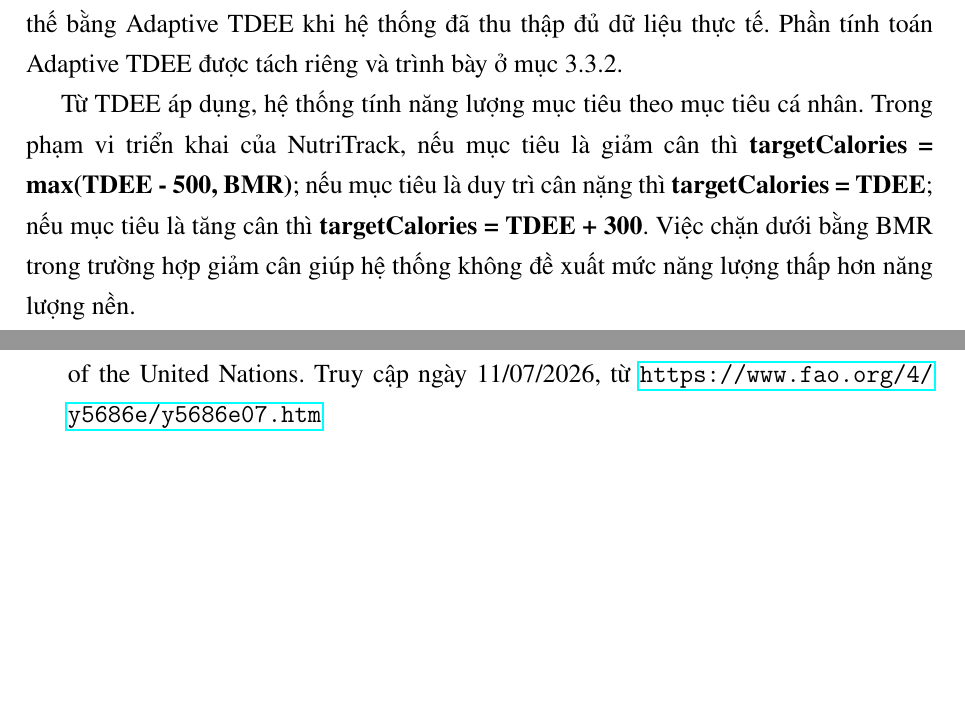
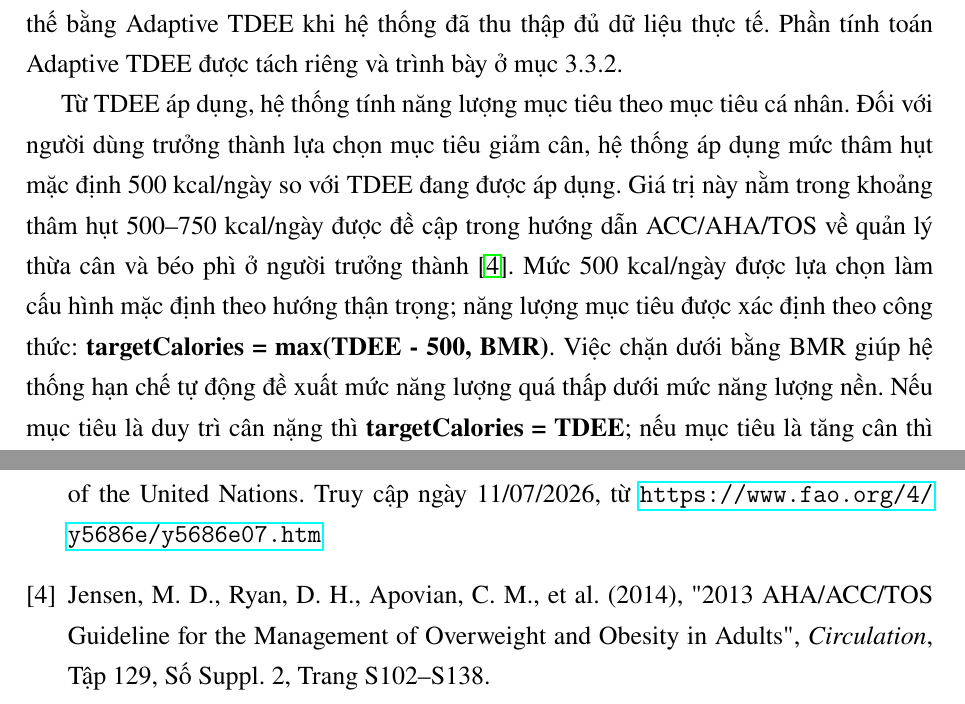
Before and after one commit to truongxuantxa-stack/gfgf, a LaTeX document (do_an_tot_nghiep.tex): two parts of pages 80 and 126 of 126, joined at a grey line, cut so that both start at the same text, the shorter picture padded with empty space. Compiled offline with pdfLaTeX.

Commit message:
docs: update weight loss logic and add jensen2014 citation

```diff
--- a/do_an_tot_nghiep.tex
+++ b/do_an_tot_nghiep.tex
@@ -3181,7 +3181,7 @@ Trong phạm vi hệ thống, giá trị BMR/REE được ước lượng bằng
 
 Sau khi ước lượng BMR, hệ thống tính TDEE tĩnh theo công thức \textbf{TDEE = BMR × PAL}. PAL, viết tắt của Physical Activity Level, biểu diễn tổng năng lượng tiêu hao trong 24 giờ dưới dạng bội số của BMR và được xác định về mặt khái niệm theo quan hệ \textbf{PAL = TEE/BMR}. Theo báo cáo FAO/WHO/UNU, khi biết BMR và PAL có thể ước lượng tổng nhu cầu năng lượng hằng ngày; PAL cần phản ánh lối sống hoạt động thường xuyên, bao gồm cả hoạt động nghề nghiệp và hoạt động trong thời gian rảnh \cite{fao_who_unu_2001}. Trong NutriTrack, mức vận động do người dùng khai báo được ánh xạ thành một hệ số triển khai để tạo staticTDEE ban đầu. Giá trị này là ước lượng tham khảo và có thể được thay thế bằng Adaptive TDEE khi hệ thống đã thu thập đủ dữ liệu thực tế. Phần tính toán Adaptive TDEE được tách riêng và trình bày ở mục 3.3.2.
 
-Từ TDEE áp dụng, hệ thống tính năng lượng mục tiêu theo mục tiêu cá nhân. Trong phạm vi triển khai của NutriTrack, nếu mục tiêu là giảm cân thì \textbf{targetCalories = max(TDEE - 500, BMR)}; nếu mục tiêu là duy trì cân nặng thì \textbf{targetCalories = TDEE}; nếu mục tiêu là tăng cân thì \textbf{targetCalories = TDEE + 300}. Việc chặn dưới bằng BMR trong trường hợp giảm cân giúp hệ thống không đề xuất mức năng lượng thấp hơn năng lượng nền.
+Từ TDEE áp dụng, hệ thống tính năng lượng mục tiêu theo mục tiêu cá nhân. Đối với người dùng trưởng thành lựa chọn mục tiêu giảm cân, hệ thống áp dụng mức thâm hụt mặc định 500 kcal/ngày so với TDEE đang được áp dụng. Giá trị này nằm trong khoảng thâm hụt 500–750 kcal/ngày được đề cập trong hướng dẫn ACC/AHA/TOS về quản lý thừa cân và béo phì ở người trưởng thành \cite{jensen2014}. Mức 500 kcal/ngày được lựa chọn làm cấu hình mặc định theo hướng thận trọng; năng lượng mục tiêu được xác định theo công thức: \textbf{targetCalories = max(TDEE - 500, BMR)}. Việc chặn dưới bằng BMR giúp hệ thống hạn chế tự động đề xuất mức năng lượng quá thấp dưới mức năng lượng nền. Nếu mục tiêu là duy trì cân nặng thì \textbf{targetCalories = TDEE}; nếu mục tiêu là tăng cân thì \textbf{targetCalories = TDEE + 300}. Các thông số này đóng vai trò là tham chiếu hỗ trợ theo dõi của hệ thống và không thay thế đánh giá của chuyên gia y tế.
 
 Sau khi có năng lượng mục tiêu, hệ thống chuyển đổi sang lượng protein, carbohydrate và lipid theo đơn vị gram. Tỷ lệ mặc định trong mã nguồn là protein 30\%, carbohydrate 40\% và lipid 30\%. Nếu người dùng thiết lập tỷ lệ riêng trong hồ sơ, hệ thống sử dụng tỷ lệ tùy chỉnh; nếu không, hệ thống quay về tỷ lệ mặc định. Quy tắc chuyển đổi được tính như sau: \textbf{proteinGram = targetCalories × proteinRate / 4}, \textbf{carbGram = targetCalories × carbRate / 4}, \textbf{fatGram = targetCalories × fatRate / 9}. Các hệ số 4, 4 và 9 tương ứng với năng lượng sinh ra từ 1g protein, 1g carbohydrate và 1g lipid.
 Thay vì để các module gọi từng hàm rời rạc, hệ thống có hàm tổng hợp để tính toàn bộ chỉ số dinh dưỡng cho một người dùng. Hàm này trả về các thông tin như tuổi, BMI, phân loại BMI, BMR, staticTDEE, TDEE áp dụng, trạng thái dùng Adaptive TDEE, năng lượng mục tiêu, lượng macro theo gram, tỷ lệ macro và mục tiêu nước. Các dữ liệu này được dùng trực tiếp cho API hoặc các service khác.
@@ -4320,5 +4320,10 @@ FAO/WHO/UNU. (2004).
 \textit{FAO Food and Nutrition Technical Report Series No. 1}.
 Rome: Food and Agriculture Organization of the United Nations. Truy cập ngày 11/07/2026, từ \url{https://www.fao.org/4/y5686e/y5686e07.htm}
 
+\bibitem{jensen2014}
+Jensen, M. D., Ryan, D. H., Apovian, C. M., et al. (2014),
+"2013 AHA/ACC/TOS Guideline for the Management of Overweight and Obesity in Adults",
+\textit{Circulation}, Tập 129, Số Suppl. 2, Trang S102--S138.
+
 \end{thebibliography}
 \end{document}
```
Also changed, not shown: 2 other files.
